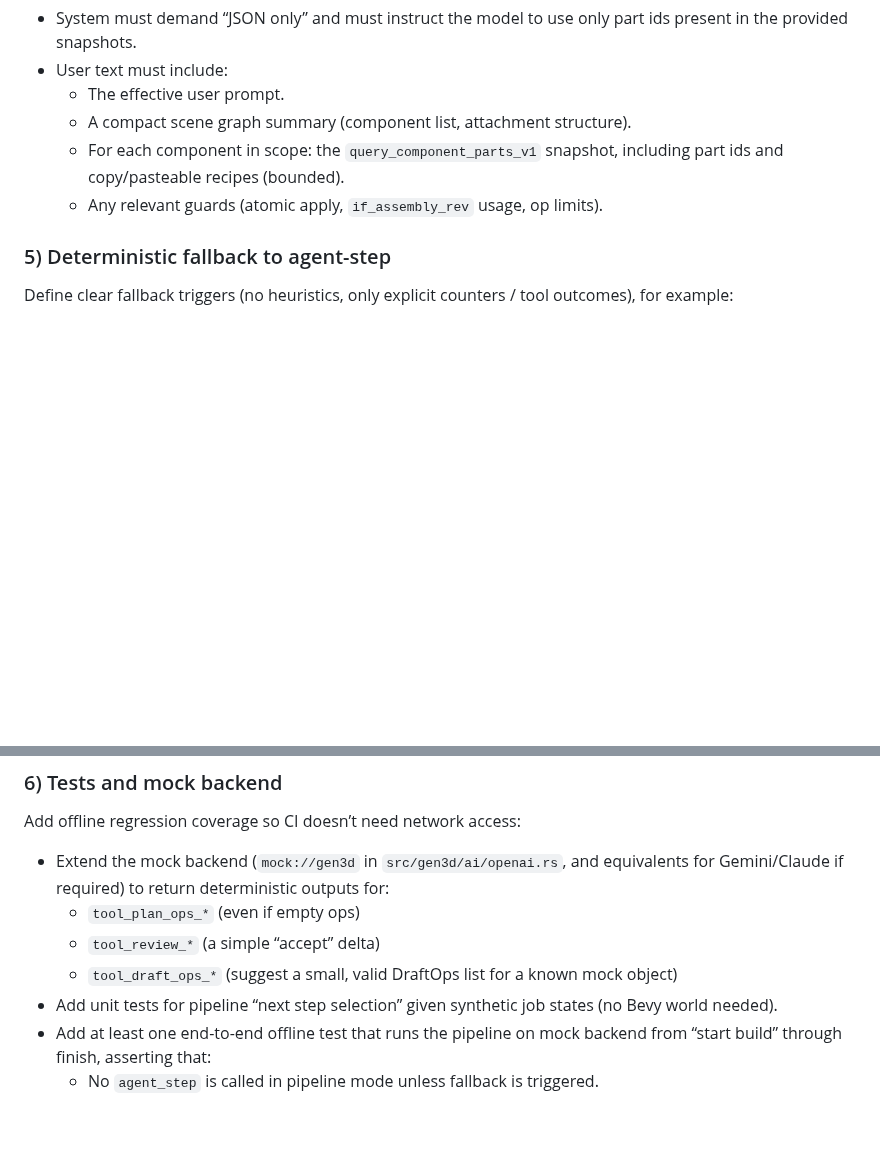
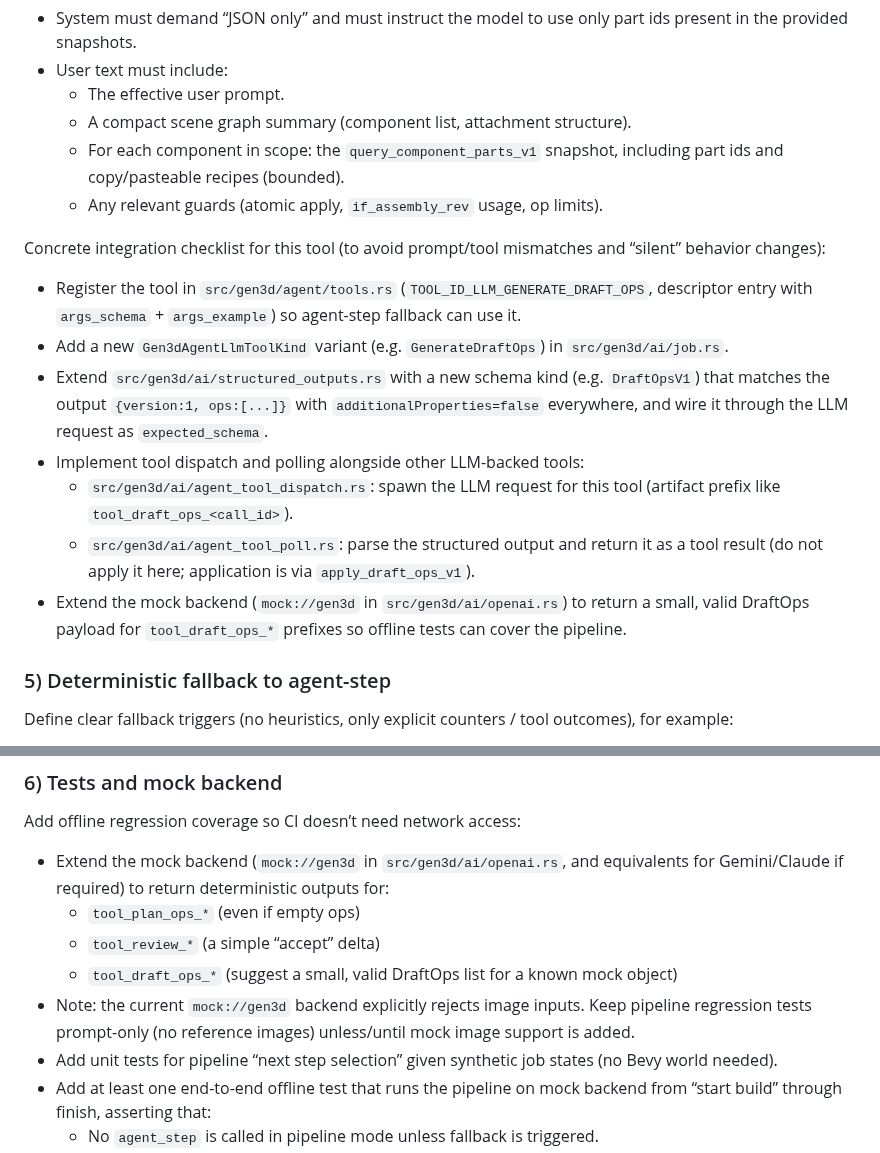
Before and after one commit to gravimera/gravimera, a Markdown page: docs/execplans/gen3d_deterministic_pipeline.md, 2 parts joined by grey strips. GitHub-like rendering; blank space fills up the shorter version.

```diff
--- a/docs/execplans/gen3d_deterministic_pipeline.md
+++ b/docs/execplans/gen3d_deterministic_pipeline.md
@@ -174,6 +189,16 @@ Prompting requirements (system + user prompt builders):
   - For each component in scope: the `query_component_parts_v1` snapshot, including part ids and copy/pasteable recipes (bounded).
   - Any relevant guards (atomic apply, `if_assembly_rev` usage, op limits).
 
+Concrete integration checklist for this tool (to avoid prompt/tool mismatches and “silent” behavior changes):
+
+- Register the tool in `src/gen3d/agent/tools.rs` (`TOOL_ID_LLM_GENERATE_DRAFT_OPS`, descriptor entry with `args_schema` + `args_example`) so agent-step fallback can use it.
+- Add a new `Gen3dAgentLlmToolKind` variant (e.g. `GenerateDraftOps`) in `src/gen3d/ai/job.rs`.
+- Extend `src/gen3d/ai/structured_outputs.rs` with a new schema kind (e.g. `DraftOpsV1`) that matches the output `{version:1, ops:[...]}` with `additionalProperties=false` everywhere, and wire it through the LLM request as `expected_schema`.
+- Implement tool dispatch and polling alongside other LLM-backed tools:
+  - `src/gen3d/ai/agent_tool_dispatch.rs`: spawn the LLM request for this tool (artifact prefix like `tool_draft_ops_<call_id>`).
+  - `src/gen3d/ai/agent_tool_poll.rs`: parse the structured output and return it as a tool result (do not apply it here; application is via `apply_draft_ops_v1`).
+- Extend the mock backend (`mock://gen3d` in `src/gen3d/ai/openai.rs`) to return a small, valid DraftOps payload for `tool_draft_ops_*` prefixes so offline tests can cover the pipeline.
+
 ### 5) Deterministic fallback to agent-step
 
 Define clear fallback triggers (no heuristics, only explicit counters / tool outcomes), for example:
@@ -196,6 +221,7 @@ Add offline regression coverage so CI doesn’t need network access:
   - `tool_plan_ops_*` (even if empty ops)
   - `tool_review_*` (a simple “accept” delta)
   - `tool_draft_ops_*` (suggest a small, valid DraftOps list for a known mock object)
+- Note: the current `mock://gen3d` backend explicitly rejects image inputs. Keep pipeline regression tests prompt-only (no reference images) unless/until mock image support is added.
 - Add unit tests for pipeline “next step selection” given synthetic job states (no Bevy world needed).
 - Add at least one end-to-end offline test that runs the pipeline on mock backend from “start build” through finish, asserting that:
   - No `agent_step` is called in pipeline mode unless fallback is triggered.
```
Also changed, not shown: other parts of docs/execplans/gen3d_deterministic_pipeline.md (+17 -1 lines).
